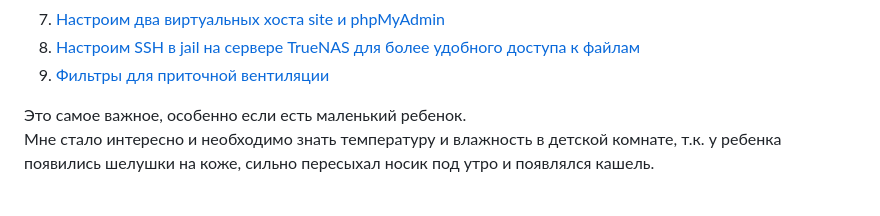
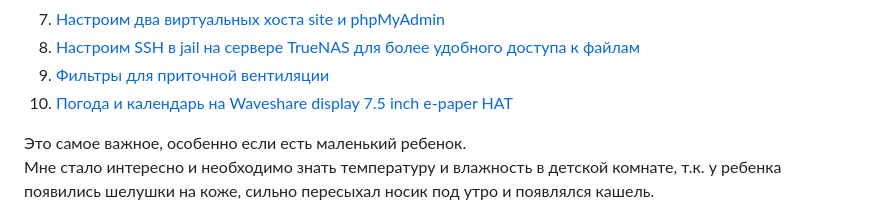
Before and after one commit to RungeKut/climate_control_using_raspberry_pi_zero_w, a Markdown page: README.md, the part around one of its changes. GitHub-like rendering.

```diff
--- a/README.md
+++ b/README.md
@@ -10,6 +10,7 @@
 <li><a href="#настроим-два-виртуальных-хоста-site-и-phpmyadmin">Настроим два виртуальных хоста site и phpMyAdmin</a></li>
 <li><a href="#настроим-ssh-в-jail-на-сервере-truenas-для-более-удобного-доступа-к-файлам">Настроим SSH в jail на сервере TrueNAS для более удобного доступа к файлам</a></li>
 <li><a href="#фильтры-для-приточной-вентиляции">Фильтры для приточной вентиляции</a></li>
+<li><a href="#погода-и-календарь-на-Waveshare-display-7.5-inch-e-paper-HAT">Погода и календарь на Waveshare display 7.5 inch e-paper HAT</a></li>
 </ol>
 Это самое важное, особенно если есть маленький ребенок.
 
```
Also changed, not shown: other parts of README.md (+4 -0 lines).
